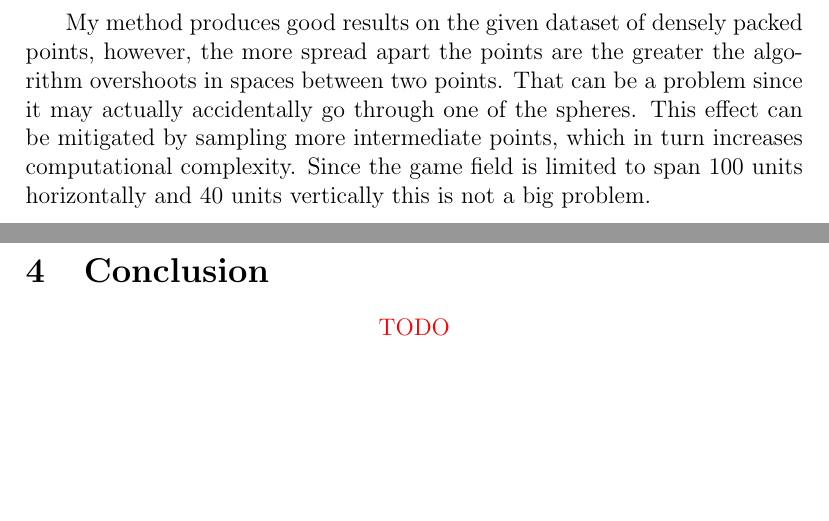
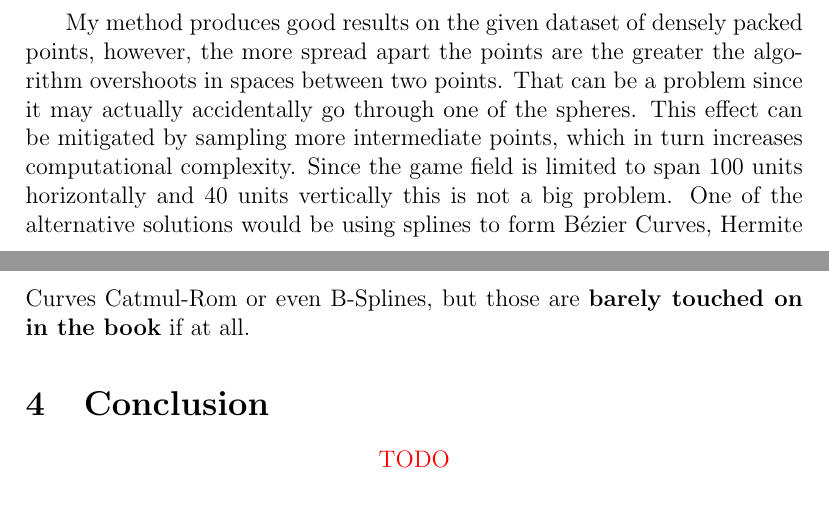
Before and after one commit to Kittenlover229/IB-Math-HL-IA-Research, a LaTeX document (main.tex): two parts of pages 6 and 7 of 7, joined at a grey line, cut so that both start at the same text, the shorter picture padded with empty space. Compiled offline with pdfLaTeX.

Commit message:
Remark possible use of splines

```diff
--- a/main.tex
+++ b/main.tex
@@ -220,7 +220,10 @@ overshoots in spaces between two points. That can be a problem since it may
 actually accidentally go through one of the spheres. This effect can be
 mitigated by sampling more intermediate points, which in turn increases
 computational complexity. Since the game field is  limited to span 100 units
-horizontally and 40 units vertically this is not a big problem.
+horizontally and 40 units vertically this is not a big problem. One of the
+alternative solutions would be using splines to form B\'{e}zier Curves,
+Hermite Curves Catmul-Rom or even B-Splines, but those are \textbf{barely touched
+on in the book} if at all.
 
 \section{Conclusion}
 \TODO
```
Also changed, not shown: 1 other file.
